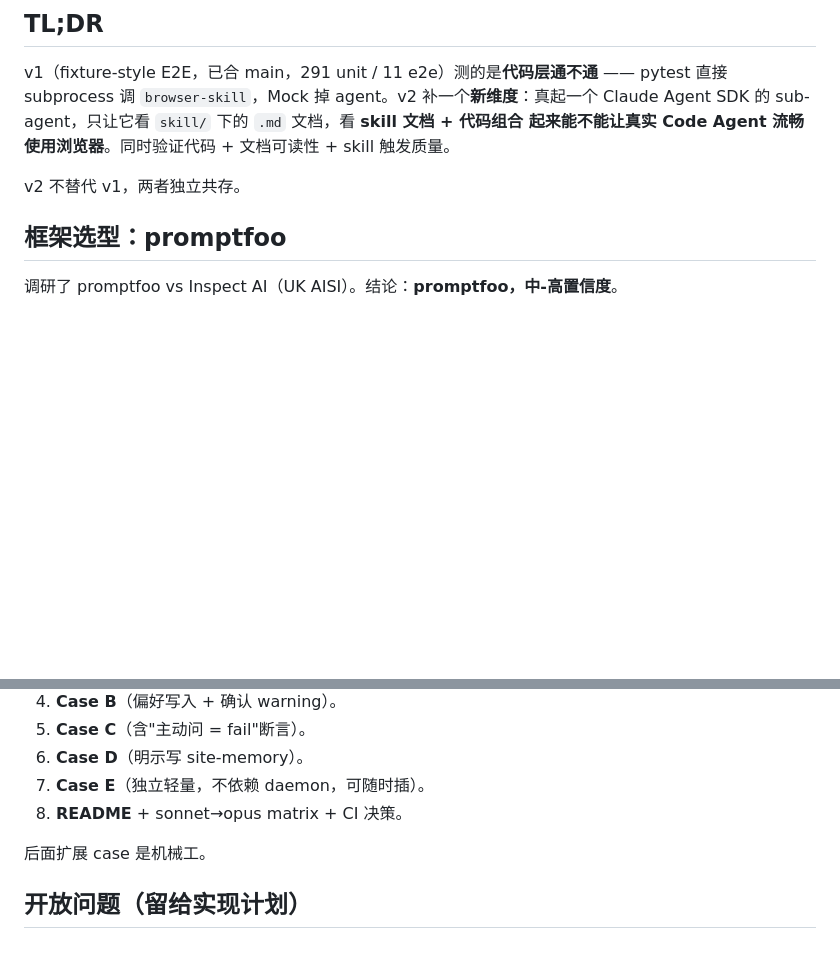
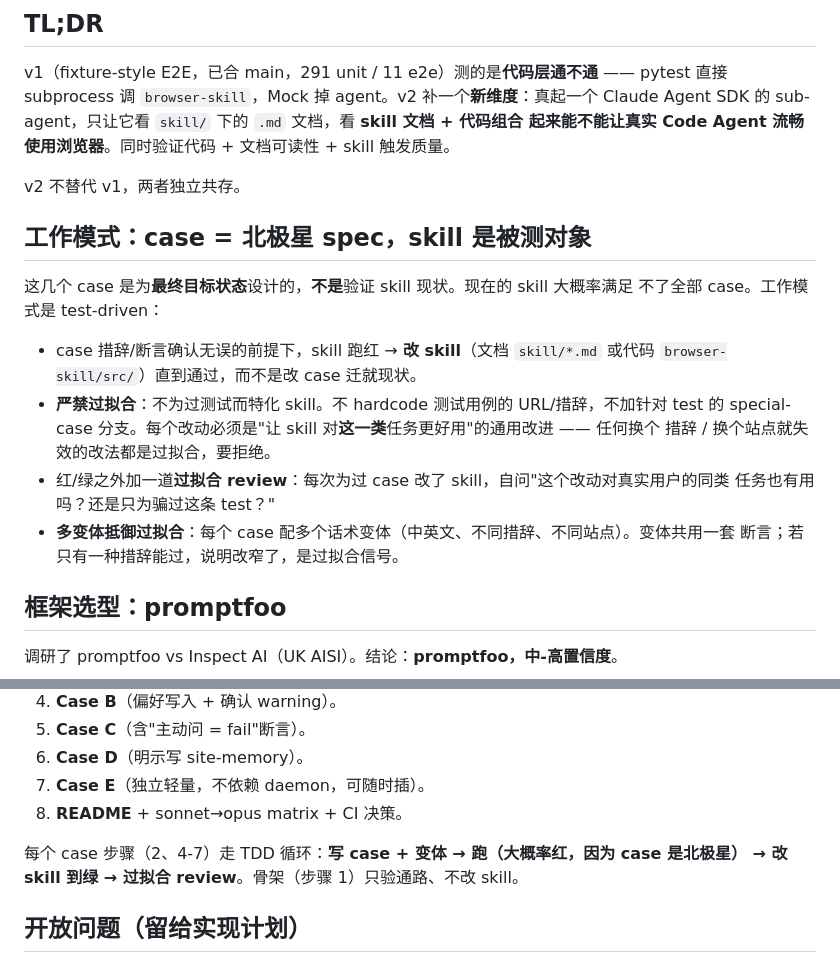
Before and after one commit to broven/browserwright, a Markdown page: docs/plans/2026-05-20-v2-sdk-subagent-design.md, 2 parts joined by grey strips. Drawn GitHub-style; blank space fills up the shorter version.

Commit message:
docs: clarify v2 works as TDD with skill as the thing under test
Cases are the north-star spec, not a regression check of current skill
behavior. When a case goes red, fix the skill (docs or code) up to green
— never adjust the case to match current behavior. Hard rule against
overfitting: no hardcoded wording/URLs, no test-specific branches; use
multi-variant phrasings sharing one assertion to surface overfitting.

Co-Authored-By: Claude Opus 4.7 (1M context) <noreply@anthropic.com>

```diff
--- a/docs/plans/2026-05-20-v2-sdk-subagent-design.md
+++ b/docs/plans/2026-05-20-v2-sdk-subagent-design.md
@@ -15,6 +15,21 @@ Agent SDK 的 sub-agent，只让它看 `skill/` 下的 `.md` 文档，看 **skil
 起来能不能让真实 Code Agent 流畅使用浏览器**。同时验证代码 + 文档可读性 + skill 触发质量。
 
 v2 不替代 v1，两者独立共存。
+
+## 工作模式：case = 北极星 spec，skill 是被测对象
+
+这几个 case 是为**最终目标状态**设计的，**不是**验证 skill 现状。现在的 skill 大概率满足
+不了全部 case。工作模式是 test-driven：
+
+- case 措辞/断言确认无误的前提下，skill 跑红 → **改 skill**（文档 `skill/*.md` 或代码
+  `browser-skill/src/`）直到通过，而不是改 case 迁就现状。
+- **严禁过拟合**：不为过测试而特化 skill。不 hardcode 测试用例的 URL/措辞，不加针对 test 的
+  special-case 分支。每个改动必须是"让 skill 对**这一类**任务更好用"的通用改进 —— 任何换个
+  措辞 / 换个站点就失效的改法都是过拟合，要拒绝。
+- 红/绿之外加一道**过拟合 review**：每次为过 case 改了 skill，自问"这个改动对真实用户的同类
+  任务也有用吗？还是只为骗过这条 test？"
+- **多变体抵御过拟合**：每个 case 配多个话术变体（中英文、不同措辞、不同站点）。变体共用一套
+  断言；若只有一种措辞能过，说明改窄了，是过拟合信号。
 
 ## 框架选型：promptfoo
 
@@ -167,7 +182,8 @@ promptfoo 原生 HTML/JSON report。在此之上每 case fail 时 scorer dump
 7. **Case E**（独立轻量，不依赖 daemon，可随时插）。
 8. **README** + sonnet→opus matrix + CI 决策。
 
-后面扩展 case 是机械工。
+每个 case 步骤（2、4-7）走 TDD 循环：**写 case + 变体 → 跑（大概率红，因为 case 是北极星）
+→ 改 skill 到绿 → 过拟合 review**。骨架（步骤 1）只验通路、不改 skill。
 
 ## 开放问题（留给实现计划）
 
```
